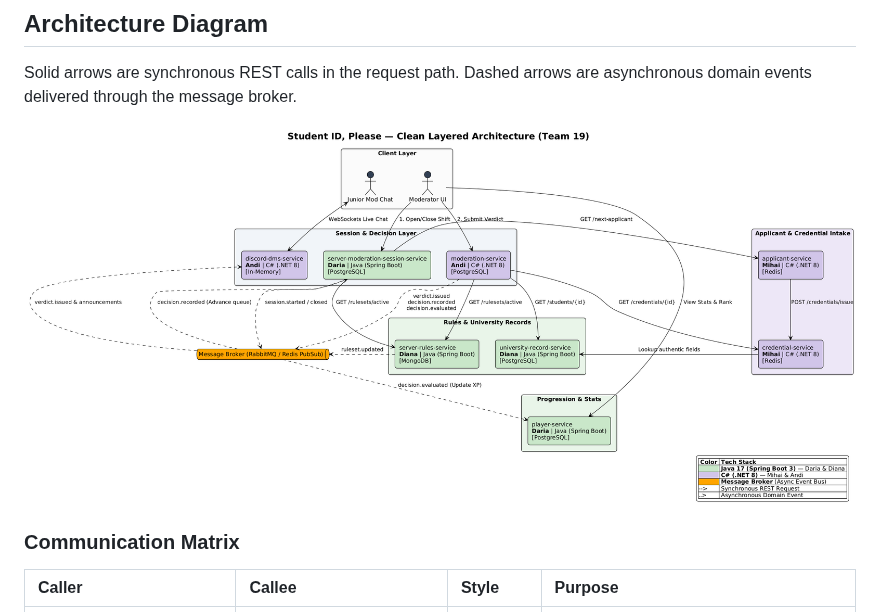
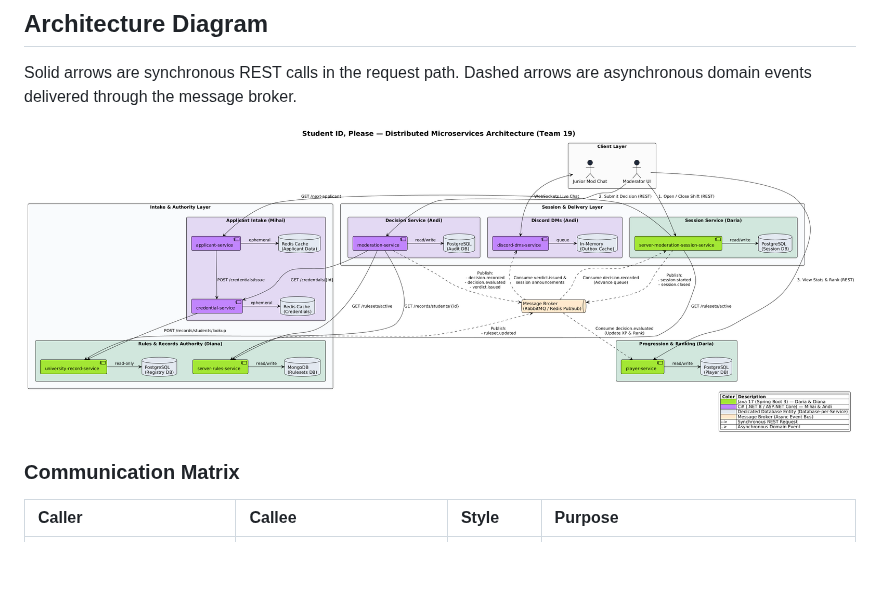
Before and after one commit to caramisca/cpr-pad-team-19, a Markdown page: README.md, the part around the change. Rendered like a GitHub page; pictures changed too: docs/images/architecture-diagram-2.png (added); blank space fills up the shorter version.

Commit message:
docs(cpr): update architecture diagram image to version 2

```diff
--- a/README.md
+++ b/README.md
@@ -181,7 +181,7 @@ most.
 Solid arrows are synchronous REST calls in the request path. Dashed arrows are asynchronous domain
 events delivered through the message broker.
 
-![Student ID, Please — Clean Layered Architecture diagram for Team 19](docs/images/architecture-diagram.png)
+![Student ID, Please — Clean Layered Architecture diagram for Team 19](docs/images/architecture-diagram-2.png)
 
 ### Communication Matrix
 
```
